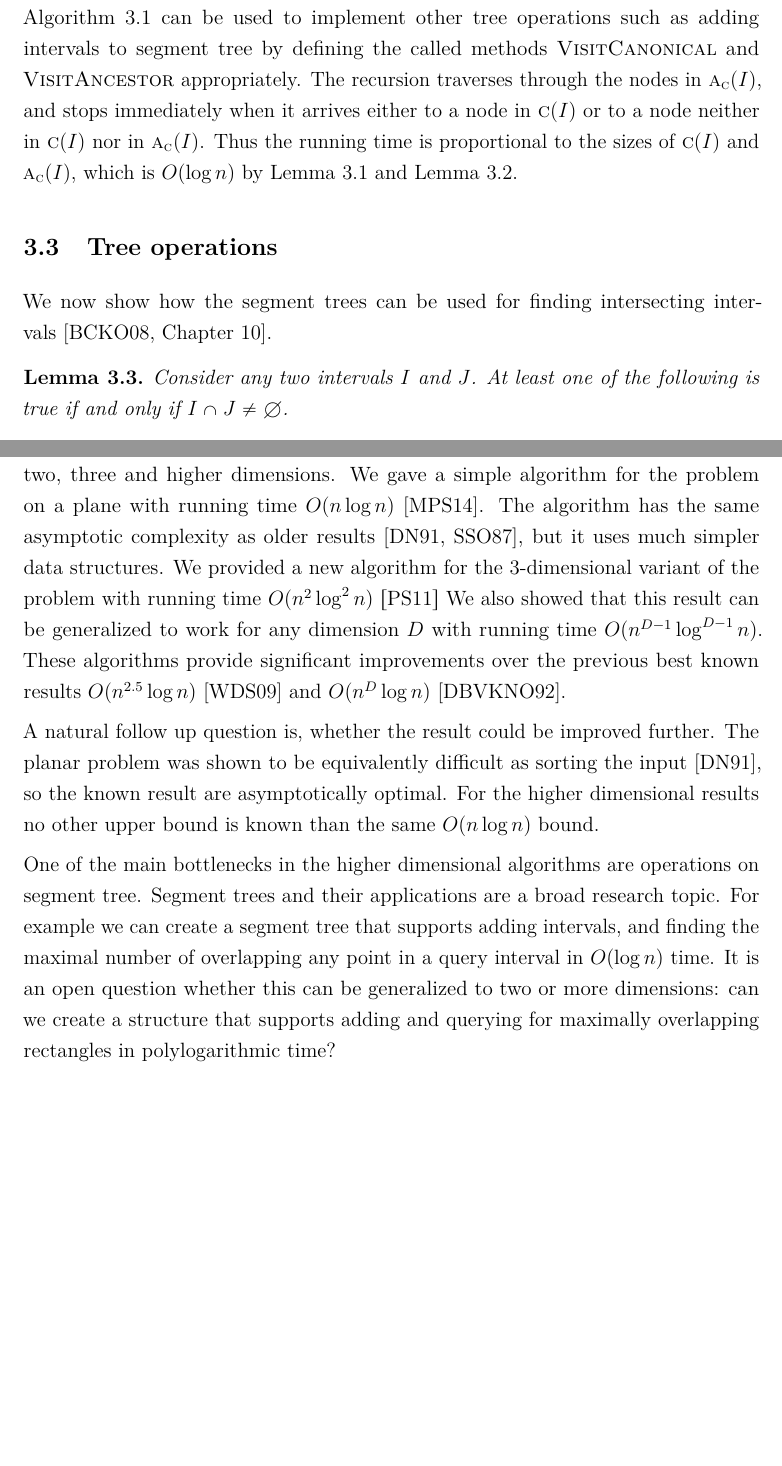
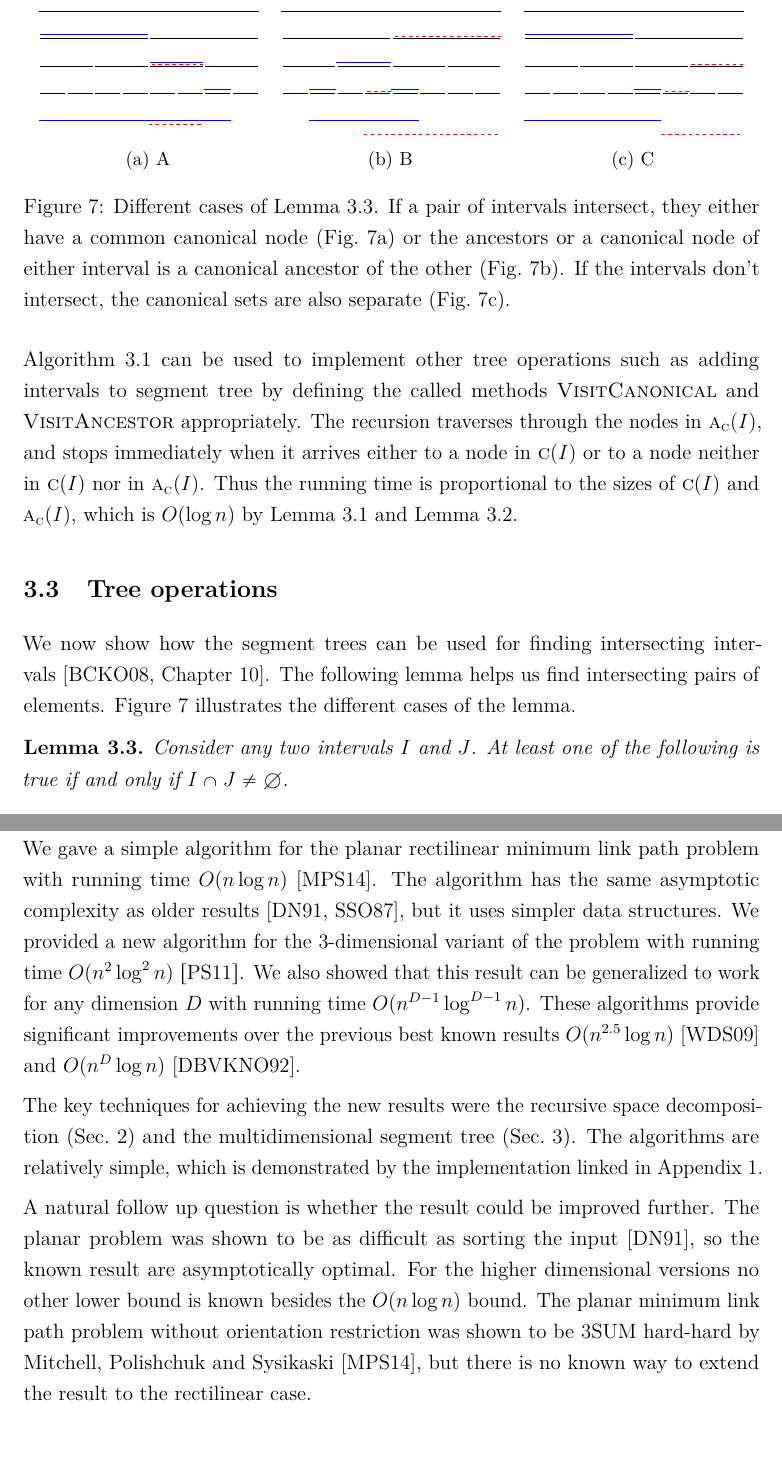
Before and after one commit to sisu/gradu, a LaTeX document (gradu.tex): two parts of pages 24 and 53 of 56 before the commit and two parts of pages 24 and 54 of 57 after it, joined at a grey line, cut at the place of the change, the shorter picture padded with empty space. Compiled offline with pdfLaTeX.

Commit message:
Add fig for canon intersection proof. More proper conclusions.

```diff
--- a/gradu.tex
+++ b/gradu.tex
@@ -807,6 +807,28 @@ Thus the running time is proportional to the sizes of \canon{I} and \canonpar{I}
 \subsection{Tree operations}\label{sec:treeops}
 
 We now show how the segment trees can be used for finding intersecting intervals~\cite[Chapter 10]{berg2008}.
+The following lemma helps us find intersecting pairs of elements.
+Figure~\ref{fig:iproof} illustrates the different cases of the lemma.
+
+\begin{figure}\centering
+	\begin{subfigure}[t]{0.3\textwidth}\centering
+		\includegraphics[width=\textwidth,page=3]{fig/iproof}
+		\caption{A}\label{fig:iproof:common}
+	\end{subfigure}
+	\hfil
+	\begin{subfigure}[t]{0.3\textwidth}\centering
+		\includegraphics[width=\textwidth,page=4]{fig/iproof}
+		\caption{B}\label{fig:iproof:anc}
+	\end{subfigure}
+	\hfil
+	\begin{subfigure}[t]{0.3\textwidth}\centering
+		\includegraphics[width=\textwidth,page=2]{fig/iproof}
+		\caption{C}\label{fig:iproof:no}
+	\end{subfigure}
+	\caption{Different cases of Lemma~\ref{lem:segintersect}.
+	If a pair of intervals intersect, they either have a common canonical node (Fig.~\ref{fig:iproof:common}) or the ancestors or a canonical node of either interval is a canonical ancestor of the other (Fig.~\ref{fig:iproof:anc}).
+	If the intervals don't intersect, the canonical sets are also separate (Fig.~\ref{fig:iproof:no}).}\label{fig:iproof}
+\end{figure}
 
 \begin{lem}\label{lem:segintersect}Consider any two intervals $I$ and $J$.
 At least one of the following is true if and only if $I\cap J\neq\emptyset$.
@@ -1837,20 +1859,24 @@ The decomposition and the unified segment tree both require $O(n^{D-1})$ memory,
 \section{Conclusions}\label{sec:conclusions}
 
 We have discussed algorithms for the rectilinear minimum link path problem in two, three and higher dimensions.
-We gave a simple algorithm for the problem on a plane with running time $O(n\log n)$~\cite{revisited}.
-The algorithm has the same asymptotic complexity as older results~\cite{dasnar,sato}, but it uses much simpler data structures.
-We provided a new algorithm for the 3-dimensional variant of the problem with running time $O(n^2\log^2 n)~\cite{restricted}$
+We presented new algorithms for the problem with lower asymptotical running times than the previous known solutions.
+The results are exciting since computing rectilinear minimum link paths is an old and well studied problem~\cite{wagner,restricted}.
+
+We gave a simple algorithm for the planar rectilinear minimum link path problem with running time $O(n\log n)$~\cite{revisited}.
+The algorithm has the same asymptotic complexity as older results~\cite{dasnar,sato}, but it uses simpler data structures.
+We provided a new algorithm for the 3-dimensional variant of the problem with running time $O(n^2\log^2 n)~\cite{restricted}$.
 We also showed that this result can be generalized to work for any dimension $D$ with running time $O(n^{D-1}\log^{D-1}n)$.
 These algorithms provide significant improvements over the previous best known results $O(n^{2.5}\log n)$~\cite{wagner} and $O(n^D\log n)$~\cite{de1992}.
 
-A natural follow up question is, whether the result could be improved further.
-The planar problem was shown to be equivalently difficult as sorting the input~\cite{dasnar}, so the known result are asymptotically optimal.
-For the higher dimensional results no other upper bound is known than the same $O(n\log n)$ bound.
-
-One of the main bottlenecks in the higher dimensional algorithms are operations on segment tree.
-Segment trees and their applications are a broad research topic.
-For example we can create a segment tree that supports adding intervals, and finding the maximal number of overlapping any point in a query interval in $O(\log n)$ time.
-It is an open question whether this can be generalized to two or more dimensions: can we create a structure that supports adding and querying for maximally overlapping rectangles in polylogarithmic time?
+The key techniques for achieving the new results were the recursive space decomposition (Sec.~\ref{sec:decomposition}) and the multidimensional segment tree (Sec.~\ref{sec:segtree}).
+The algorithms are relatively simple, which is demonstrated by the implementation linked in Appendix~1.
+
+A natural follow up question is whether the result could be improved further.
+The planar problem was shown to be as difficult as sorting the input~\cite{dasnar}, so the known result are asymptotically optimal.
+For the higher dimensional versions no other lower bound is known besides the $O(n\log n)$ bound.
+The planar minimum link path problem without orientation restriction was shown to be 3SUM hard-hard by Mitchell, Polishchuk and Sysikaski~\cite{revisited}, but there is no known way to extend the result to the rectilinear case.
+
+
 
 
 \nocite{*}
```
Also changed, not shown: fig/canon.pdf, fig/iproof.pdf (added), gradu.tex (11 more changed lines).
